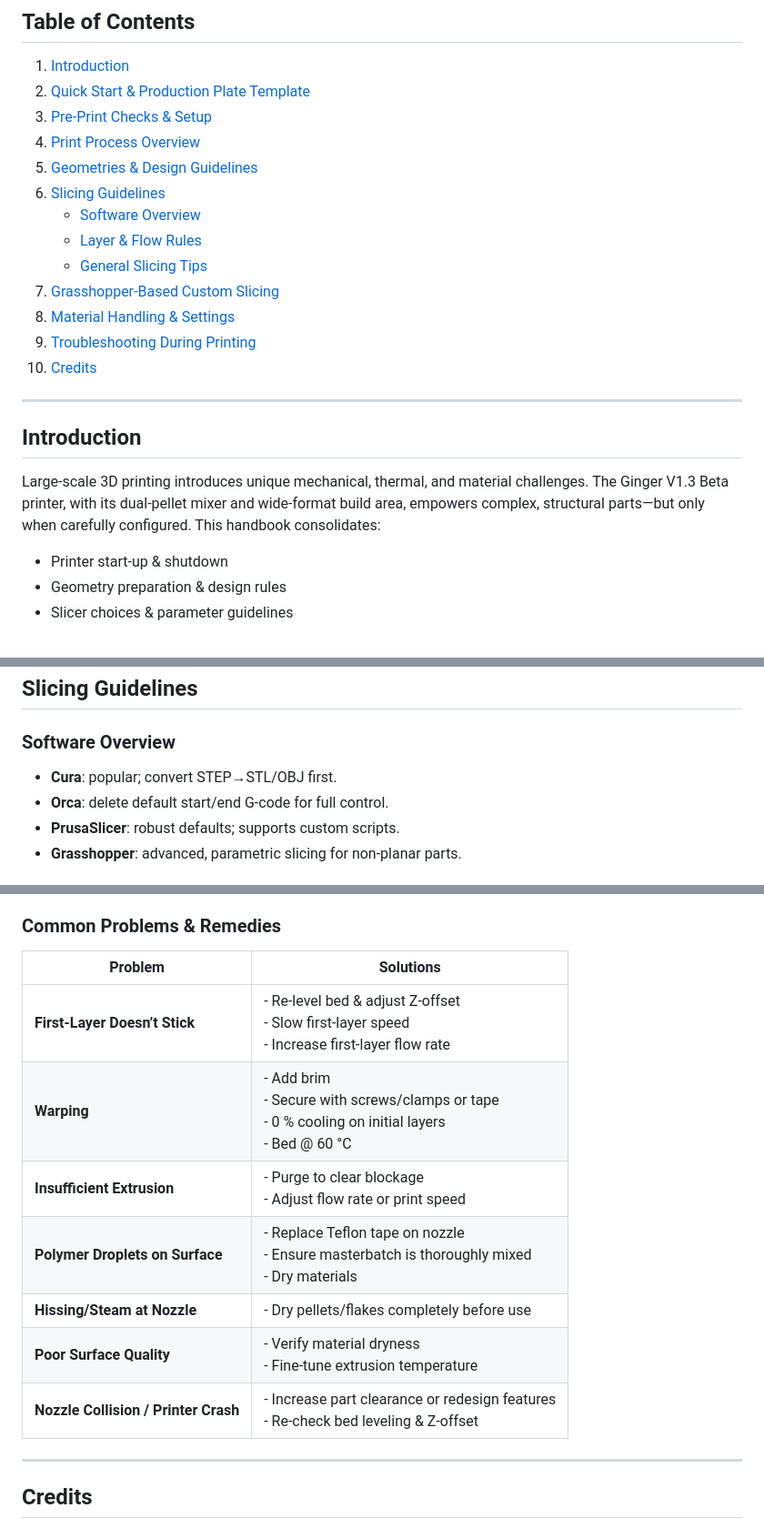
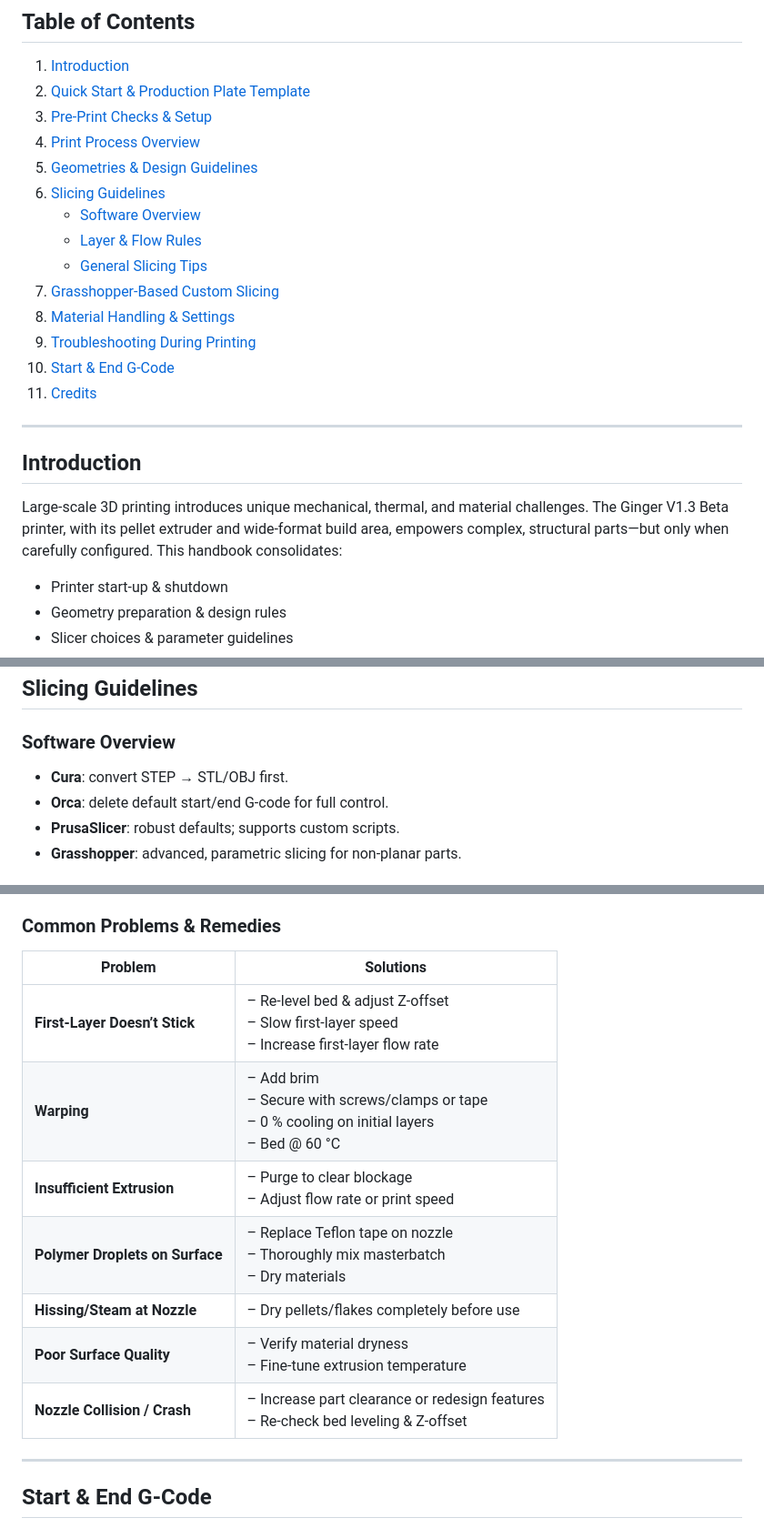
Before and after one commit to Moeewe/LARGER.slicer, a Markdown page: README_GINGER.md, 3 parts joined by grey strips. Shown: that part at 91% size. GitHub-like rendering.

```diff
--- a/README_GINGER.md
+++ b/README_GINGER.md
@@ -21,11 +21,12 @@
 9. [Troubleshooting During Printing](#troubleshooting-during-printing)
-10. [Credits](#credits)
+10. [Start & End G-Code](#start--end-g-code)
+11. [Credits](#credits)
 
 ---
 
 ## Introduction
 
-Large-scale 3D printing introduces unique mechanical, thermal, and material challenges. The Ginger V1.3 Beta printer, with its dual-pellet mixer and wide-format build area, empowers complex, structural parts—but only when carefully configured. This handbook consolidates:
+Large-scale 3D printing introduces unique mechanical, thermal, and material challenges. The Ginger V1.3 Beta printer, with its pellet extruder and wide-format build area, empowers complex, structural parts—but only when carefully configured. This handbook consolidates:
 
 - Printer start-up & shutdown
 - Geometry preparation & design rules
@@ -133,7 +136,7 @@ Before every print, verify:
 
 ### Software Overview
 
-- **Cura**: popular; convert STEP→STL/OBJ first.
+- **Cura**: convert STEP → STL/OBJ first.
 - **Orca**: delete default start/end G-code for full control.
 - **PrusaSlicer**: robust defaults; supports custom scripts.
 - **Grasshopper**: advanced, parametric slicing for non-planar parts.
@@ -229,17 +237,17 @@ Before every print, verify:
 
 ### Common Problems & Remedies
 
-| Problem                                   | Solutions                                                                                              |
-|-------------------------------------------|-------------------------------------------------------------------------------------------------------|
-| **First-Layer Doesn’t Stick**             | - Re-level bed & adjust Z-offset<br>- Slow first-layer speed<br>- Increase first-layer flow rate     |
-| **Warping**                               | - Add brim<br>- Secure with screws/clamps or tape<br>- 0 % cooling on initial layers<br>- Bed @ 60 °C |
-| **Insufficient Extrusion**                | - Purge to clear blockage<br>- Adjust flow rate or print speed                                       |
-| **Polymer Droplets on Surface**           | - Replace Teflon tape on nozzle<br>- Ensure masterbatch is thoroughly mixed<br>- Dry materials       |
-| **Hissing/Steam at Nozzle**               | - Dry pellets/flakes completely before use                                                           |
-| **Poor Surface Quality**                  | - Verify material dryness<br>- Fine-tune extrusion temperature                                        |
-| **Nozzle Collision / Printer Crash**      | - Increase part clearance or redesign features<br>- Re-check bed leveling & Z-offset                  |
+| Problem                          | Solutions                                                                                           |
+|----------------------------------|----------------------------------------------------------------------------------------------------|
+| **First-Layer Doesn’t Stick**    | – Re-level bed & adjust Z-offset<br>– Slow first-layer speed<br>– Increase first-layer flow rate   |
+| **Warping**                      | – Add brim<br>– Secure with screws/clamps or tape<br>– 0 % cooling on initial layers<br>– Bed @ 60 °C |
+| **Insufficient Extrusion**       | – Purge to clear blockage<br>– Adjust flow rate or print speed                                     |
+| **Polymer Droplets on Surface**  | – Replace Teflon tape on nozzle<br>– Thoroughly mix masterbatch<br>– Dry materials                 |
+| **Hissing/Steam at Nozzle**      | – Dry pellets/flakes completely before use                                                        |
+| **Poor Surface Quality**         | – Verify material dryness<br>– Fine-tune extrusion temperature                                      |
+| **Nozzle Collision / Crash**     | – Increase part clearance or redesign features<br>– Re-check bed leveling & Z-offset               |
 
 ---
 
-## Credits
+## Start & End G-Code
 
```
Also changed, not shown: other parts of README_GINGER.md (+102 -19 lines).
